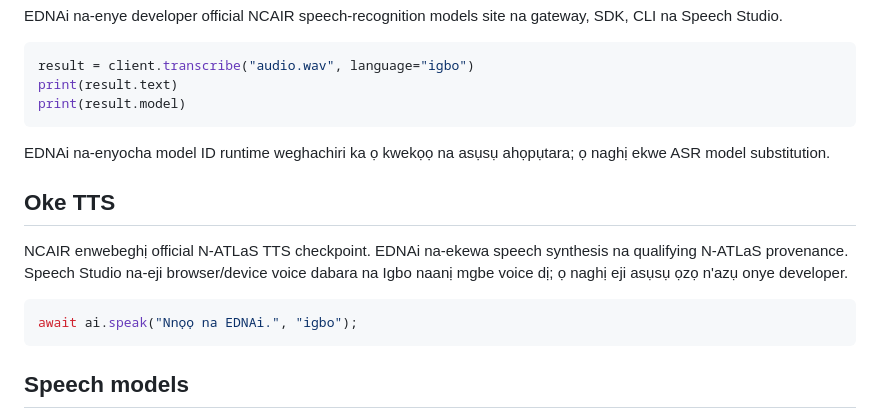
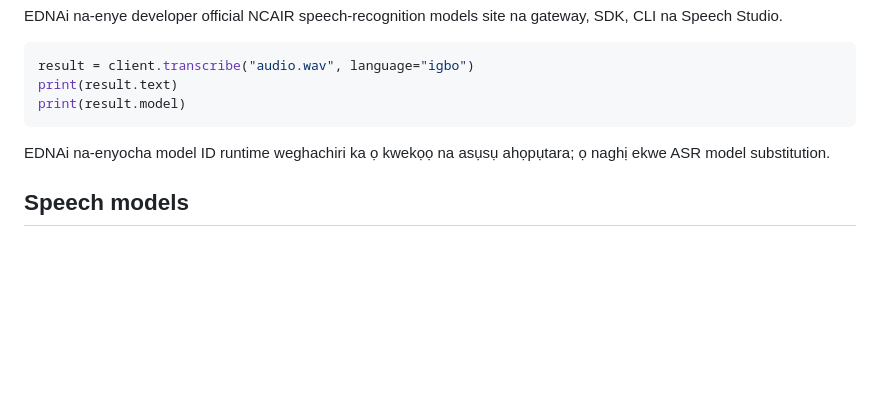
Before and after one commit to Atanseiye/EDN-portal, a Markdown page: docs/ig/getting-started.md, the part around the change. Rendered like a GitHub page; blank space fills up the shorter version.

Commit message:
EDNAi: keep repository speech docs N-ATLaS-only

````diff
--- a/docs/ig/getting-started.md
+++ b/docs/ig/getting-started.md
@@ -104,14 +104,6 @@ print(result.model)
 
 EDNAi na-enyocha model ID runtime weghachiri ka ọ kwekọọ na asụsụ ahọpụtara; ọ naghị ekwe ASR model substitution.
 
-## Oke TTS
-
-NCAIR enwebeghị official N-ATLaS TTS checkpoint. EDNAi na-ekewa speech synthesis na qualifying N-ATLaS provenance. Speech Studio na-eji browser/device voice dabara na Igbo naanị mgbe voice dị; ọ naghị eji asụsụ ọzọ n'azụ onye developer.
-
-```ts
-await ai.speak("Nnọọ na EDNAi.", "igbo");
-```
-
 ## Speech models
 
 - Nigerian English — `NCAIR1/NigerianAccentedEnglish`
````
